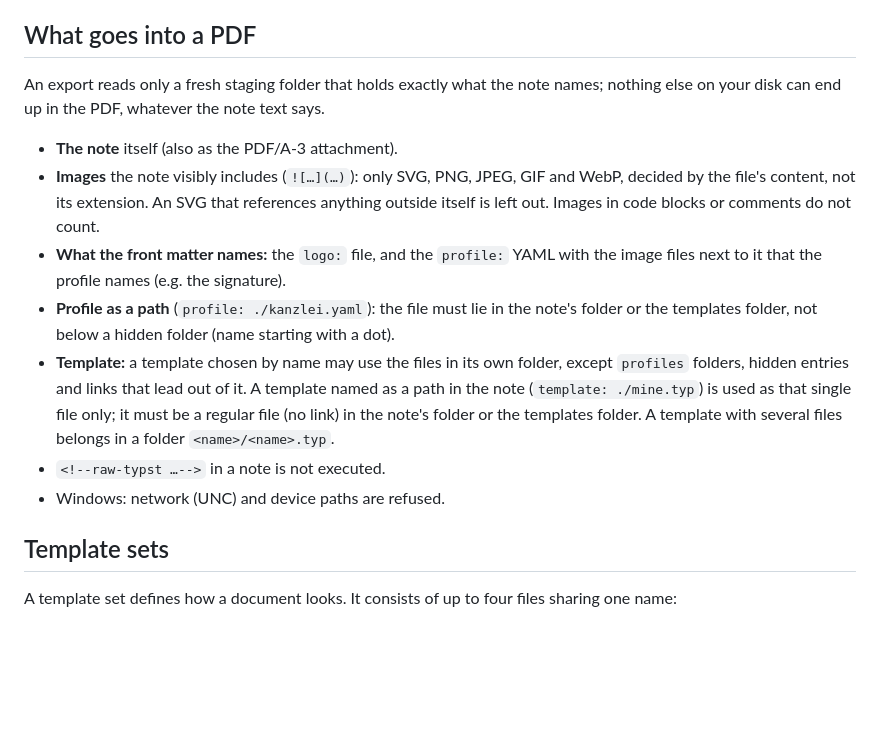
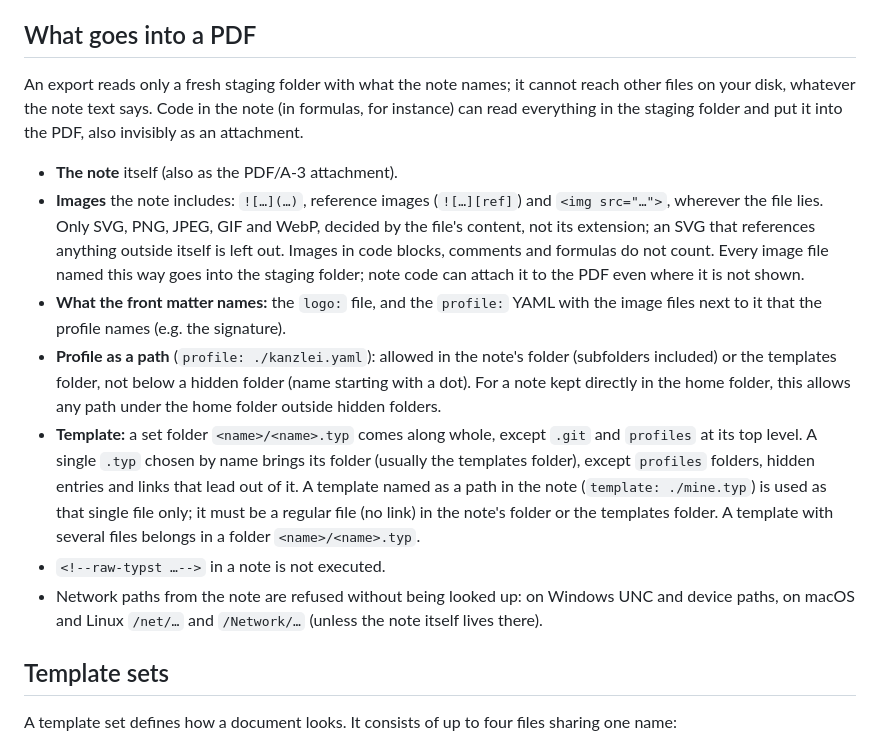
Before and after one commit to jcmx9/MarkdownOffice, a Markdown page: README.en.md, the part around the change. Rendered like a GitHub page; blank space fills up the shorter version.

```diff
--- a/README.en.md
+++ b/README.en.md
@@ -304,15 +304,15 @@ CommonMark works as usual: `*italic*`, `**bold**`, `` `code` ``, links, lists, q
 
 ## What goes into a PDF
 
-An export reads only a fresh staging folder that holds exactly what the note names; nothing else on your disk can end up in the PDF, whatever the note text says.
+An export reads only a fresh staging folder with what the note names; it cannot reach other files on your disk, whatever the note text says. Code in the note (in formulas, for instance) can read everything in the staging folder and put it into the PDF, also invisibly as an attachment.
 
 - **The note** itself (also as the PDF/A-3 attachment).
-- **Images** the note visibly includes (`![…](…)`): only SVG, PNG, JPEG, GIF and WebP, decided by the file's content, not its extension. An SVG that references anything outside itself is left out. Images in code blocks or comments do not count.
+- **Images** the note includes: `![…](…)`, reference images (`![…][ref]`) and `<img src="…">`, wherever the file lies. Only SVG, PNG, JPEG, GIF and WebP, decided by the file's content, not its extension; an SVG that references anything outside itself is left out. Images in code blocks, comments and formulas do not count. Every image file named this way goes into the staging folder; note code can attach it to the PDF even where it is not shown.
 - **What the front matter names:** the `logo:` file, and the `profile:` YAML with the image files next to it that the profile names (e.g. the signature).
-- **Profile as a path** (`profile: ./kanzlei.yaml`): the file must lie in the note's folder or the templates folder, not below a hidden folder (name starting with a dot).
-- **Template:** a template chosen by name may use the files in its own folder, except `profiles` folders, hidden entries and links that lead out of it. A template named as a path in the note (`template: ./mine.typ`) is used as that single file only; it must be a regular file (no link) in the note's folder or the templates folder. A template with several files belongs in a folder `<name>/<name>.typ`.
+- **Profile as a path** (`profile: ./kanzlei.yaml`): allowed in the note's folder (subfolders included) or the templates folder, not below a hidden folder (name starting with a dot). For a note kept directly in the home folder, this allows any path under the home folder outside hidden folders.
+- **Template:** a set folder `<name>/<name>.typ` comes along whole, except `.git` and `profiles` at its top level. A single `.typ` chosen by name brings its folder (usually the templates folder), except `profiles` folders, hidden entries and links that lead out of it. A template named as a path in the note (`template: ./mine.typ`) is used as that single file only; it must be a regular file (no link) in the note's folder or the templates folder. A template with several files belongs in a folder `<name>/<name>.typ`.
 - `<!--raw-typst …-->` in a note is not executed.
-- Windows: network (UNC) and device paths are refused.
+- Network paths from the note are refused without being looked up: on Windows UNC and device paths, on macOS and Linux `/net/…` and `/Network/…` (unless the note itself lives there).
 
 ## Template sets
 
```
Also changed, not shown: README.md (+5 -5 lines), TEMPLATES.md (+2 -2 lines).
